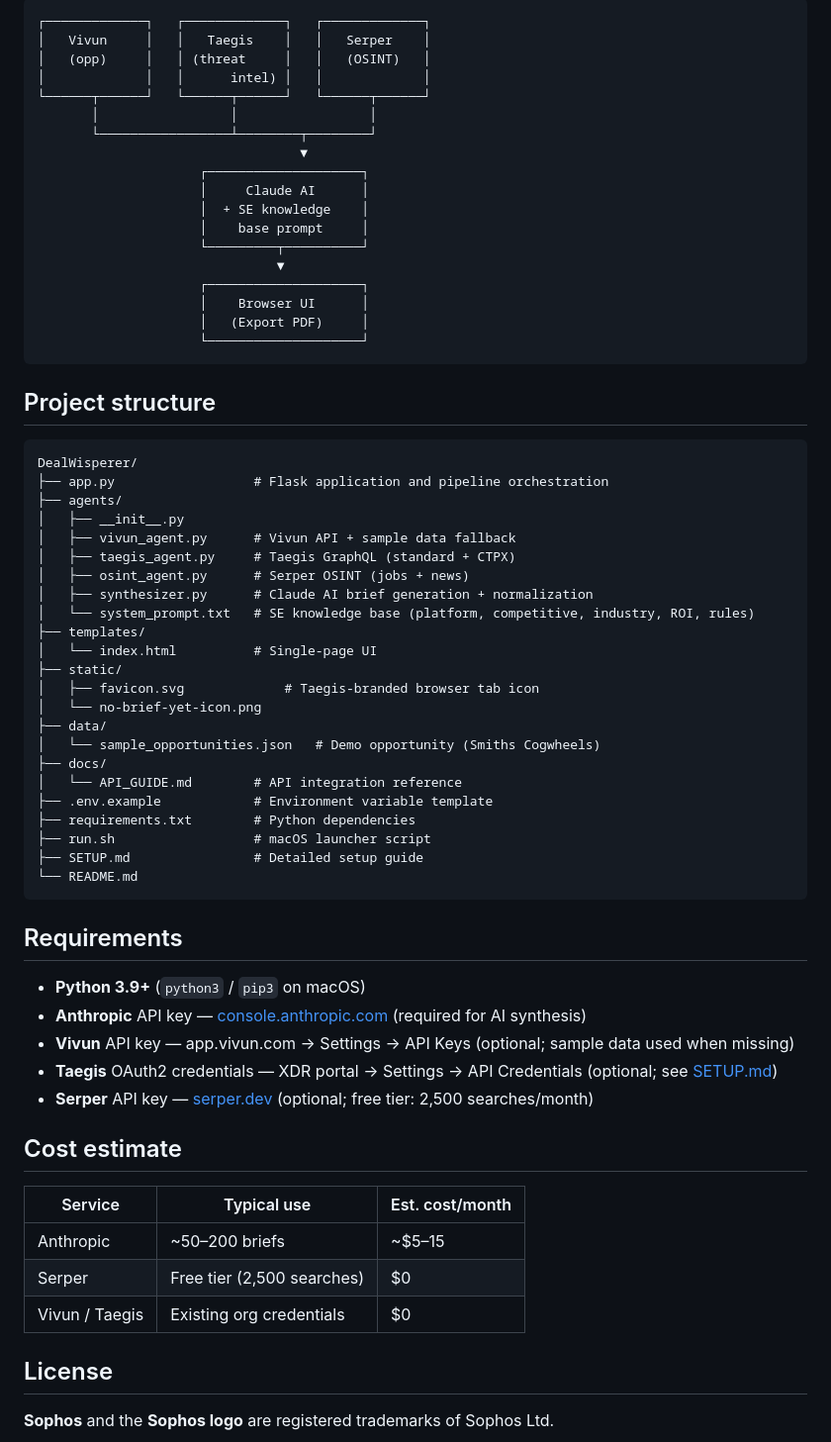
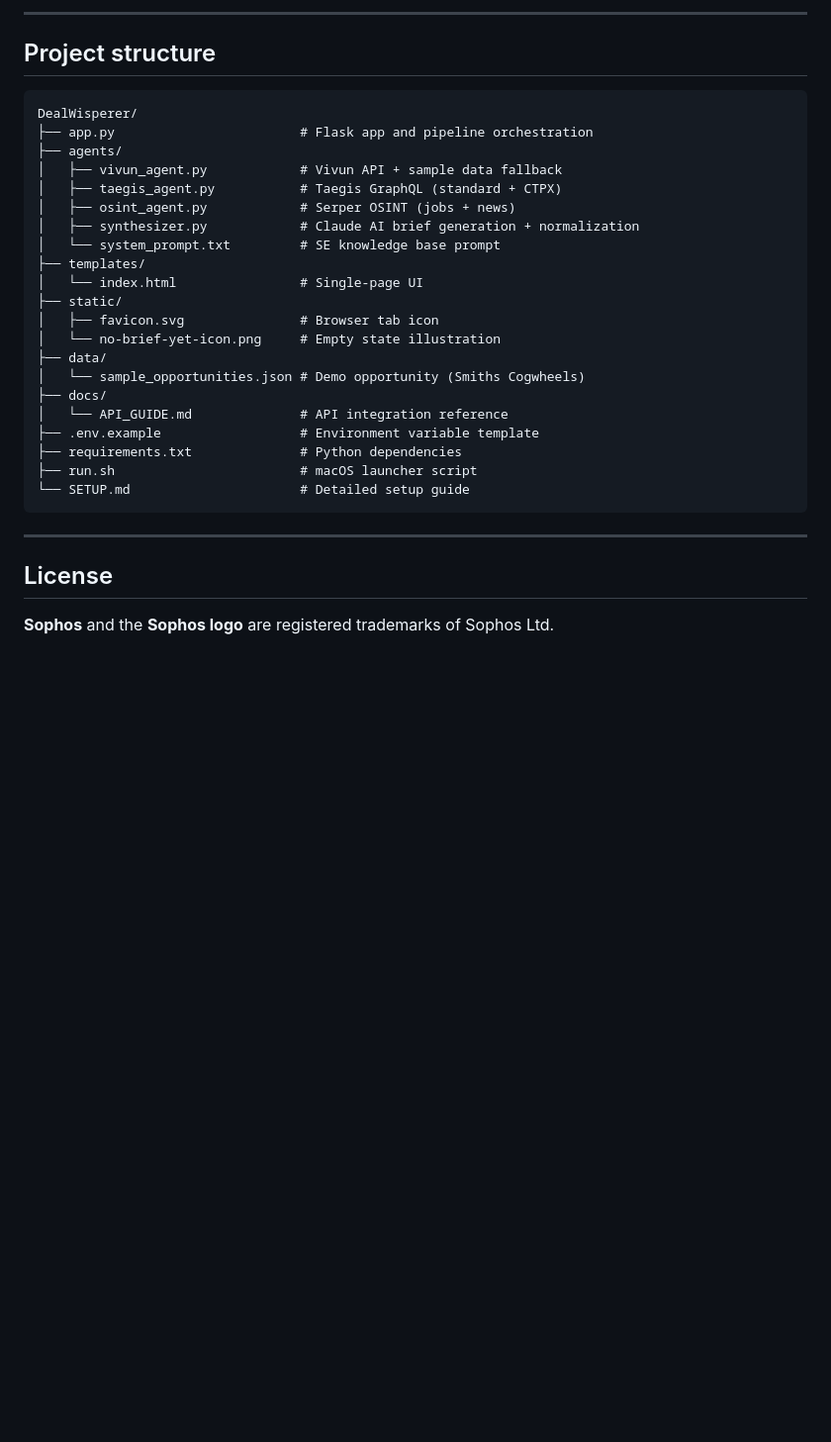
Before and after one commit to StefanScanteie/dealwhisperer, a Markdown page: README.md, the part around one of its changes. Shown at 99% size. GitHub-like rendering; blank space fills up the shorter version.

````diff
--- a/README.md
+++ b/README.md
@@ -94,68 +125,33 @@ The prompt is stored as a plain-text file so it can be reviewed, versioned, and
 
-```
-┌─────────────┐   ┌─────────────┐   ┌─────────────┐
-│   Vivun     │   │   Taegis    │   │   Serper    │
-│   (opp)     │   │ (threat     │   │   (OSINT)   │
-│             │   │      intel) │   │             │
-└──────┬──────┘   └──────┬──────┘   └──────┬──────┘
-       │                 │                 │
-       └─────────────────┴────────┬────────┘
-                                  ▼
-                     ┌────────────────────┐
-                     │     Claude AI      │
-                     │  + SE knowledge    │
-                     │    base prompt     │
-                     └─────────┬──────────┘
-                               ▼
-                     ┌────────────────────┐
-                     │    Browser UI      │
-                     │   (Export PDF)     │
-                     └────────────────────┘
-```
+---
 
 ## Project structure
 
 ```
 DealWisperer/
-├── app.py                  # Flask application and pipeline orchestration
+├── app.py                        # Flask app and pipeline orchestration
 ├── agents/
-│   ├── __init__.py
-│   ├── vivun_agent.py      # Vivun API + sample data fallback
-│   ├── taegis_agent.py     # Taegis GraphQL (standard + CTPX)
-│   ├── osint_agent.py      # Serper OSINT (jobs + news)
-│   ├── synthesizer.py      # Claude AI brief generation + normalization
-│   └── system_prompt.txt   # SE knowledge base (platform, competitive, industry, ROI, rules)
+│   ├── vivun_agent.py            # Vivun API + sample data fallback
+│   ├── taegis_agent.py           # Taegis GraphQL (standard + CTPX)
+│   ├── osint_agent.py            # Serper OSINT (jobs + news)
+│   ├── synthesizer.py            # Claude AI brief generation + normalization
+│   └── system_prompt.txt         # SE knowledge base prompt
 ├── templates/
-│   └── index.html          # Single-page UI
+│   └── index.html                # Single-page UI
 ├── static/
-│   ├── favicon.svg             # Taegis-branded browser tab icon
-│   └── no-brief-yet-icon.png
+│   ├── favicon.svg               # Browser tab icon
+│   └── no-brief-yet-icon.png     # Empty state illustration
 ├── data/
-│   └── sample_opportunities.json   # Demo opportunity (Smiths Cogwheels)
+│   └── sample_opportunities.json # Demo opportunity (Smiths Cogwheels)
 ├── docs/
-│   └── API_GUIDE.md        # API integration reference
-├── .env.example            # Environment variable template
-├── requirements.txt        # Python dependencies
-├── run.sh                  # macOS launcher script
-├── SETUP.md                # Detailed setup guide
-└── README.md
+│   └── API_GUIDE.md              # API integration reference
+├── .env.example                  # Environment variable template
+├── requirements.txt              # Python dependencies
+├── run.sh                        # macOS launcher script
+└── SETUP.md                      # Detailed setup guide
 ```
 
-## Requirements
-
-- **Python 3.9+** (`python3` / `pip3` on macOS)
-- **Anthropic** API key — [console.anthropic.com](https://console.anthropic.com) (required for AI synthesis)
-- **Vivun** API key — app.vivun.com → Settings → API Keys (optional; sample data used when missing)
-- **Taegis** OAuth2 credentials — XDR portal → Settings → API Credentials (optional; see [SETUP.md](SETUP.md))
-- **Serper** API key — [serper.dev](https://serper.dev) (optional; free tier: 2,500 searches/month)
-
-## Cost estimate
-
-| Service | Typical use | Est. cost/month |
-|---------|-------------|-----------------|
-| Anthropic | ~50–200 briefs | ~$5–15 |
-| Serper | Free tier (2,500 searches) | $0 |
-| Vivun / Taegis | Existing org credentials | $0 |
+---
 
 ## License
 
````
Also changed, not shown: other parts of README.md (+87 -56 lines).
